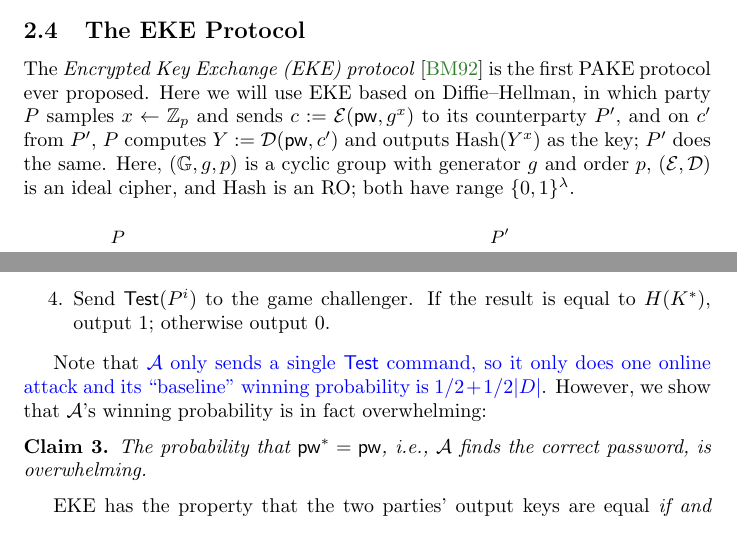
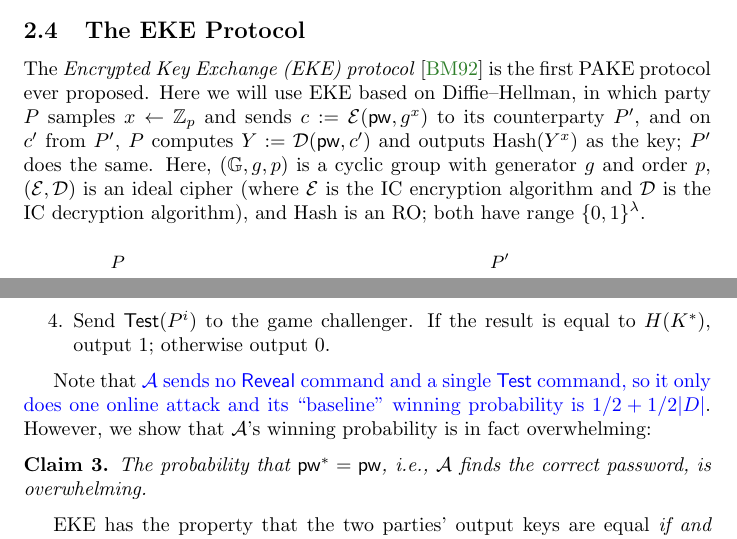
Before and after one commit to jiayux123/game-based-pake, a LaTeX paper (main.tex): two parts of pages 10 and 14 of 21, joined at a grey line, cut so that both start at the same text. Compiled offline with pdfLaTeX.

Commit message:
minor editorial fixes per CiC reviews

```diff
--- a/main.tex
+++ b/main.tex
@@ -271,7 +271,7 @@ For the second principle, the technical challenge is to rule out the special cas
 
 Finally, the game-based definitions always assume two instances that connect to each other have the same password, whereas the UC definitions allow the two parties to have different passwords. In particular, what will happen if the adversary is passive between two instances with different passwords? The game-based definitions do not consider this situation, whereas the UC definitions specify that the two instances' output keys must be independently random in this case.
 \subsection{The EKE Protocol}
-The \emph{Encrypted Key Exchange (EKE) protocol} \cite{SP:BelMer92} is the first PAKE protocol ever proposed. Here we will use EKE based on Diffie--Hellman, in which party $P$ samples $x \gets \Z_p$ and sends $c := \ICEnc(\pw, g^x)$ to its counterparty $P'$, and on $c'$ from $P'$, $P$ computes $Y := \ICDec(\pw, c')$ and outputs $\text{Hash}(Y^x)$ as the key; $P'$ does the same. Here, $(\group, g, p)$ is a cyclic group with generator $g$ and order $p$, $(\ICEnc, \ICDec)$ is an ideal cipher, and $\text{Hash}$ is an RO; both have range $\{0,1\}^\lambda$.
+The \emph{Encrypted Key Exchange (EKE) protocol} \cite{SP:BelMer92} is the first PAKE protocol ever proposed. Here we will use EKE based on Diffie--Hellman, in which party $P$ samples $x \gets \Z_p$ and sends $c := \ICEnc(\pw, g^x)$ to its counterparty $P'$, and on $c'$ from $P'$, $P$ computes $Y := \ICDec(\pw, c')$ and outputs $\text{Hash}(Y^x)$ as the key; $P'$ does the same. Here, $(\group, g, p)$ is a cyclic group with generator $g$ and order $p$, $(\ICEnc, \ICDec)$ is an ideal cipher (where $\ICEnc$ is the IC encryption algorithm and $\ICDec$ is the IC decryption algorithm), and $\text{Hash}$ is an RO; both have range $\{0,1\}^\lambda$.
 \begin{figure}[H]
 \pseudocodeblock{
 P \< \< P' \\
@@ -401,7 +401,7 @@ After the for-loop ends, $\adv$ finds the $i$ such that $\pw^* = \pw_i$ and perf
   \item Send $\Test(P^i)$ to the game challenger. If the result is equal to $H(K^*)$, output 1; otherwise output 0.
 \end{enumerate}
 
-Note that {\color{blue}$\adv$ only sends a single $\Test$ command, so it only does one online attack and its ``baseline'' winning probability is $1/2 + 1/2|D|$}. However, we show that $\adv$'s winning probability is in fact overwhelming:
+Note that {\color{blue}$\adv$ sends no $\Reveal$ command and a single $\Test$ command, so it only does one online attack and its ``baseline'' winning probability is $1/2 + 1/2|D|$}. However, we show that $\adv$'s winning probability is in fact overwhelming:
 \begin{claim}
 The probability that $\pw^* = \pw$, i.e., $\adv$ finds the correct password, is overwhelming.
 \end{claim}
```
Also changed, not shown: main.tex (6 more changed lines).
